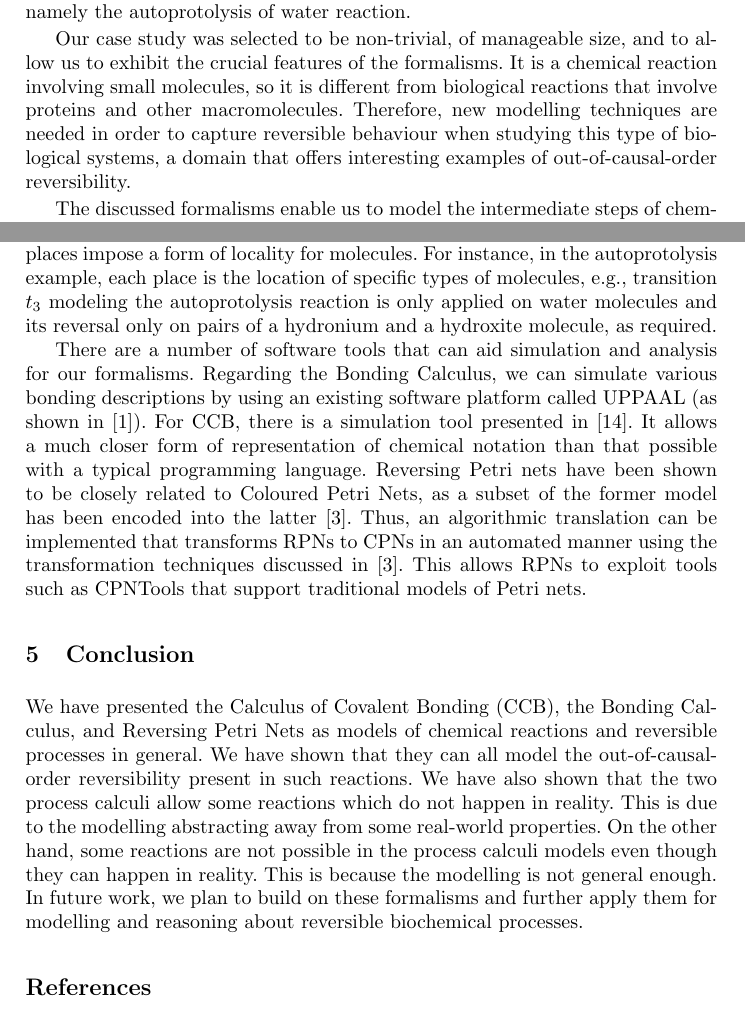
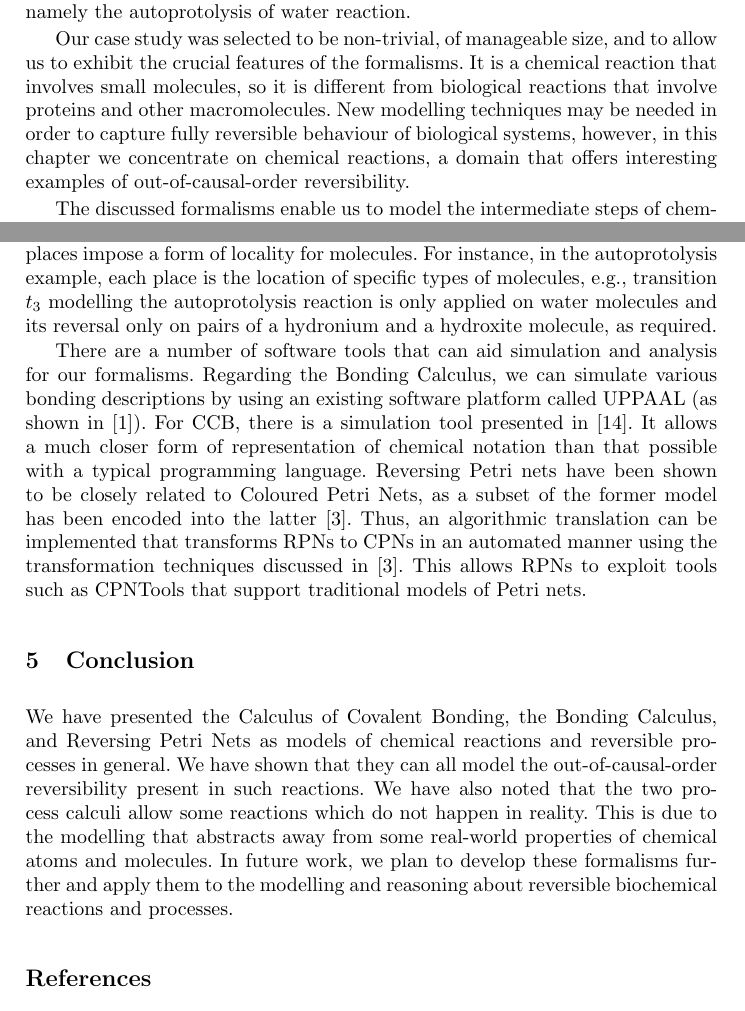
Before and after one commit to stefhk3/springer, a LaTeX thesis (final.tex): two parts of pages 2 and 24 of 26, joined at a grey line, cut so that both start at the same text. Compiled offline with pdfLaTeX.

Commit message:
Monday 17th

```diff
--- a/final.tex
+++ b/final.tex
@@ -251,14 +252,16 @@ illustrating examples of the various types of reversibility we refer to~\cite{da
 reaction.
 
 Our case study was selected to be non-trivial, of manageable size, and to allow us to
-exhibit the crucial features of the formalisms. It is a chemical reaction involving small molecules,
+exhibit the crucial features of the formalisms. It is a chemical reaction that involves small molecules,
 so it is different from biological reactions that involve proteins and other macromolecules.
 %This could also mean that some aspects of reversibility are not clearly modelled since  too  much
 %detail is abstracted away.
-Therefore,  new modelling techniques are needed in order to capture reversible behaviour
-when studying this type of biological systems, %. In this chapter, however, we concentrate on chemical  reactions,
-a domain that offers
-interesting examples of out-of-causal-order reversibility. %we  have studied chemical  reactions  when studying reversibility in the context of living systems. We have done this using techniques which have mostly been applied to higher-level biological systems. This is justified since chemical reactions involve various forms of reversibility and offer good case
+New modelling techniques may be needed in order to capture fully reversible behaviour of biological systems, however,
+in this chapter we concentrate on chemical  reactions, a domain that offers
+interesting examples of out-of-causal-order reversibility.
+%we  have studied chemical  reactions  when studying reversibility in the context of living systems.
+%We have done this using techniques which have mostly been applied to higher-level biological systems.
+%This is justified since chemical reactions involve various forms of reversibility and offer good case
 %studies  for  the  modelling  of  reversibility. Specifically,  we  can  find  interesting
 %examples  of  the  out-of-causal  order  reversibility  in  many  chemical  reactions,
 %and can
@@ -1440,7 +1443,7 @@ However, this is not the case for RPNs since, on the one hand, a transition's co
 on the types of molecules
 that will participate in a transition firing or its reversal and, on the other hand, places impose a form of locality
 for molecules. For instance, in the autoprotolysis example, each place is the location of specific types of molecules,
-e.g., transition $t_3$ modeling the autoprotolysis reaction is only applied on water molecules and its reversal
+e.g., transition $t_3$ modelling the autoprotolysis reaction is only applied on water molecules and its reversal
 only on pairs of a hydronium and a hydroxite molecule, as required.
 
 There are a number of software tools  that can aid simulation and analysis for our formalisms. Regarding the Bonding Calculus, we can simulate various bonding descriptions by
@@ -1456,14 +1459,15 @@ manner using the transformation techniques discussed in~\cite{RPNtoCPN}. This al
 exploit tools such as CPNTools that support traditional models of Petri nets.
 
 \section{Conclusion}
-We have presented the Calculus of Covalent Bonding (CCB), the Bonding Calculus, and Reversing
+We have presented the Calculus of Covalent Bonding, the Bonding Calculus, and Reversing
 Petri Nets as models of chemical reactions and reversible processes in general. We have shown
-that they can all model the out-of-causal-order reversibility present in such reactions. We have
-also shown that the two process calculi allow some reactions which do not happen in reality. This is due to
-the modelling abstracting away from some real-world properties. On the other hand, some
-reactions are not possible in the process calculi models even though they can happen in reality. This is because
-the modelling is not general enough. In future work, we plan to build on these formalisms and further apply
-them for modelling and reasoning about  reversible biochemical processes.
+that they can all model the out-of-causal-order reversibility present in such reactions. We have also noted
+that the two process calculi allow some reactions which do not happen in reality. This is due to
+the modelling that abstracts away from some real-world properties of chemical atoms and molecules.
+%On the other hand, some reactions are not possible in the process calculi models even though they can happen in reality.
+%This is because the modelling is not general enough.
+In future work, we plan to develop these formalisms further and apply
+them to the modelling and reasoning about reversible biochemical reactions and processes.
 %We have also discussed software packages, which allow simulation  and analysis for these formalisms.
 
 \addcontentsline{toc}{chapter}{Bibliography}
```
Also changed, not shown: final.tex (23 more changed lines).
